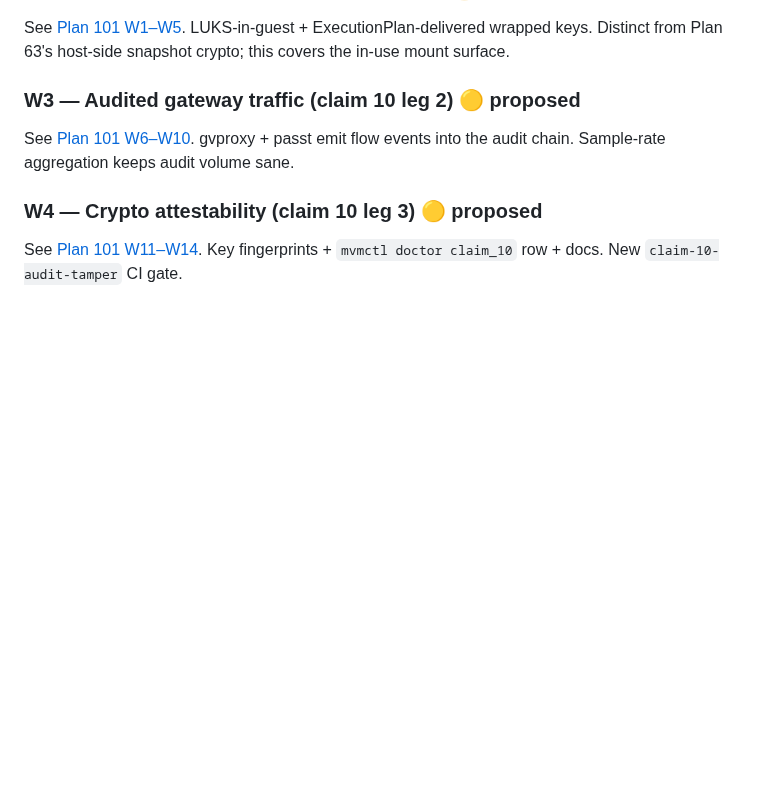
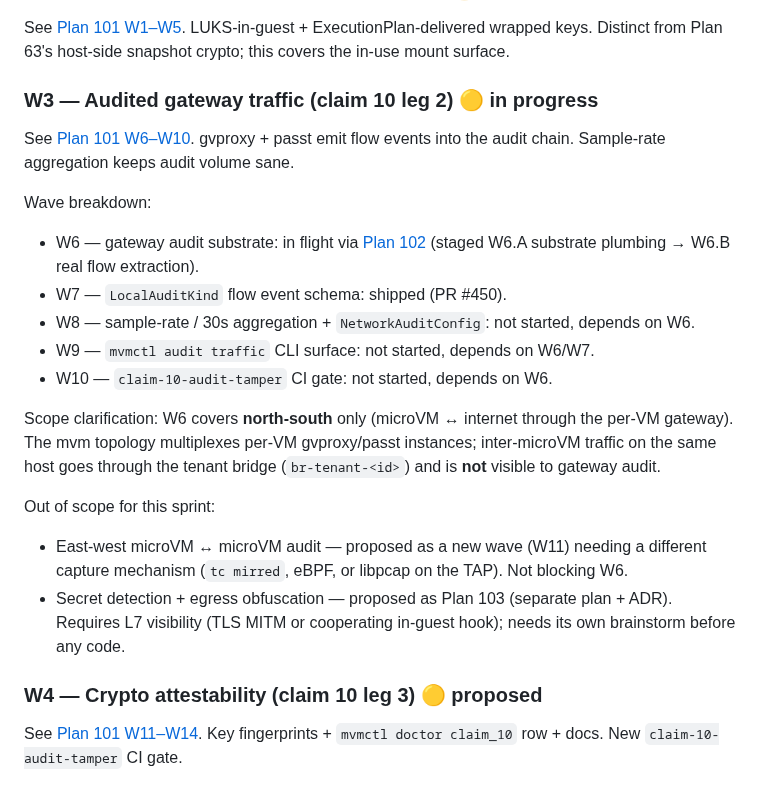
Before and after one commit to auser/mvm, a Markdown page: specs/SPRINT.md, the part around the change. Rendered like a GitHub page; blank space fills up the shorter version.

```diff
--- a/specs/SPRINT.md
+++ b/specs/SPRINT.md
@@ -1966,9 +1966,24 @@ See [Plan 100](plans/100-symmetric-builder-vm-rollout.md). Lifts claim 1 ("no ho
 
 See [Plan 101 W1–W5](plans/101-in-guest-volume-encryption-and-gateway-audit.md). LUKS-in-guest + ExecutionPlan-delivered wrapped keys. Distinct from Plan 63's host-side snapshot crypto; this covers the in-use mount surface.
 
-### W3 — Audited gateway traffic (claim 10 leg 2)  🟡 proposed
+### W3 — Audited gateway traffic (claim 10 leg 2)  🟡 in progress
 
 See [Plan 101 W6–W10](plans/101-in-guest-volume-encryption-and-gateway-audit.md). gvproxy + passt emit flow events into the audit chain. Sample-rate aggregation keeps audit volume sane.
+
+Wave breakdown:
+
+- W6 — gateway audit substrate: in flight via [Plan 102](plans/102-gateway-audit-substrate-impl.md) (staged W6.A substrate plumbing → W6.B real flow extraction).
+- W7 — `LocalAuditKind` flow event schema: shipped (PR #450).
+- W8 — sample-rate / 30s aggregation + `NetworkAuditConfig`: not started, depends on W6.
+- W9 — `mvmctl audit traffic` CLI surface: not started, depends on W6/W7.
+- W10 — `claim-10-audit-tamper` CI gate: not started, depends on W6.
+
+Scope clarification: W6 covers **north-south** only (microVM ↔ internet through the per-VM gateway). The mvm topology multiplexes per-VM gvproxy/passt instances; inter-microVM traffic on the same host goes through the tenant bridge (`br-tenant-<id>`) and is **not** visible to gateway audit.
+
+Out of scope for this sprint:
+
+- East-west microVM ↔ microVM audit — proposed as a new wave (W11) needing a different capture mechanism (`tc mirred`, eBPF, or libpcap on the TAP). Not blocking W6.
+- Secret detection + egress obfuscation — proposed as Plan 103 (separate plan + ADR). Requires L7 visibility (TLS MITM or cooperating in-guest hook); needs its own brainstorm before any code.
 
 ### W4 — Crypto attestability (claim 10 leg 3)  🟡 proposed
 
```
Also changed, not shown: specs/plans/102-gateway-audit-substrate-impl.md (added, +172 -0 lines).
